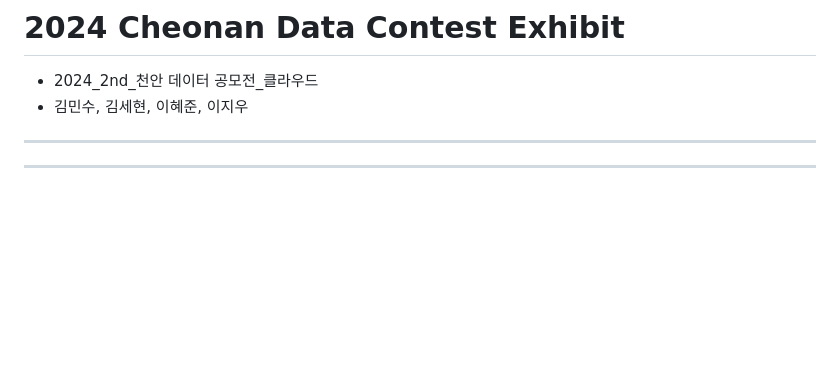
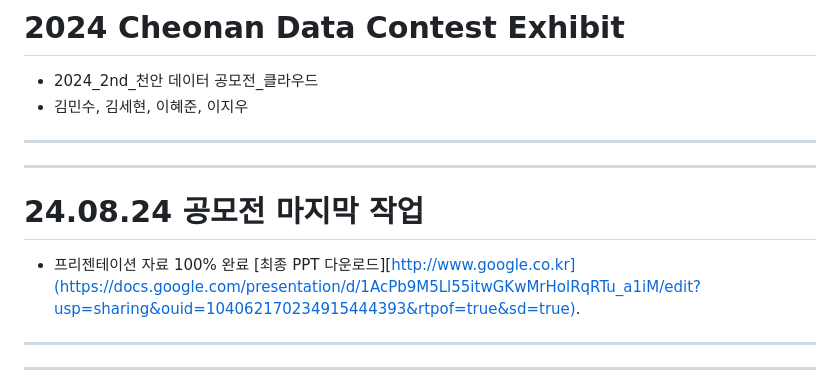
Before and after one commit to kimsehyun-34/2024_Cheonan_Data_Contest, a Markdown page: README.md, the part around the change. GitHub-like rendering; blank space fills up the shorter version.

```diff
--- a/README.md
+++ b/README.md
@@ -2,6 +2,11 @@
 - 2024_2nd_천안 데이터 공모전_클라우드
 - 김민수, 김세현, 이혜준, 이지우
 
+---------------------------------
+---------------------------------
+# 24.08.24 공모전 마지막 작업
+* 프리젠테이션 자료 100% 완료
+[최종 PPT 다운로드][http://www.google.co.kr](https://docs.google.com/presentation/d/1AcPb9M5Ll55itwGKwMrHolRqRTu_a1iM/edit?usp=sharing&ouid=104062170234915444393&rtpof=true&sd=true).
 ---------------------------------
 ---------------------------------
 # 24.08.22 ~ 24.08.23공모전 11차 회의 & 보고
```
